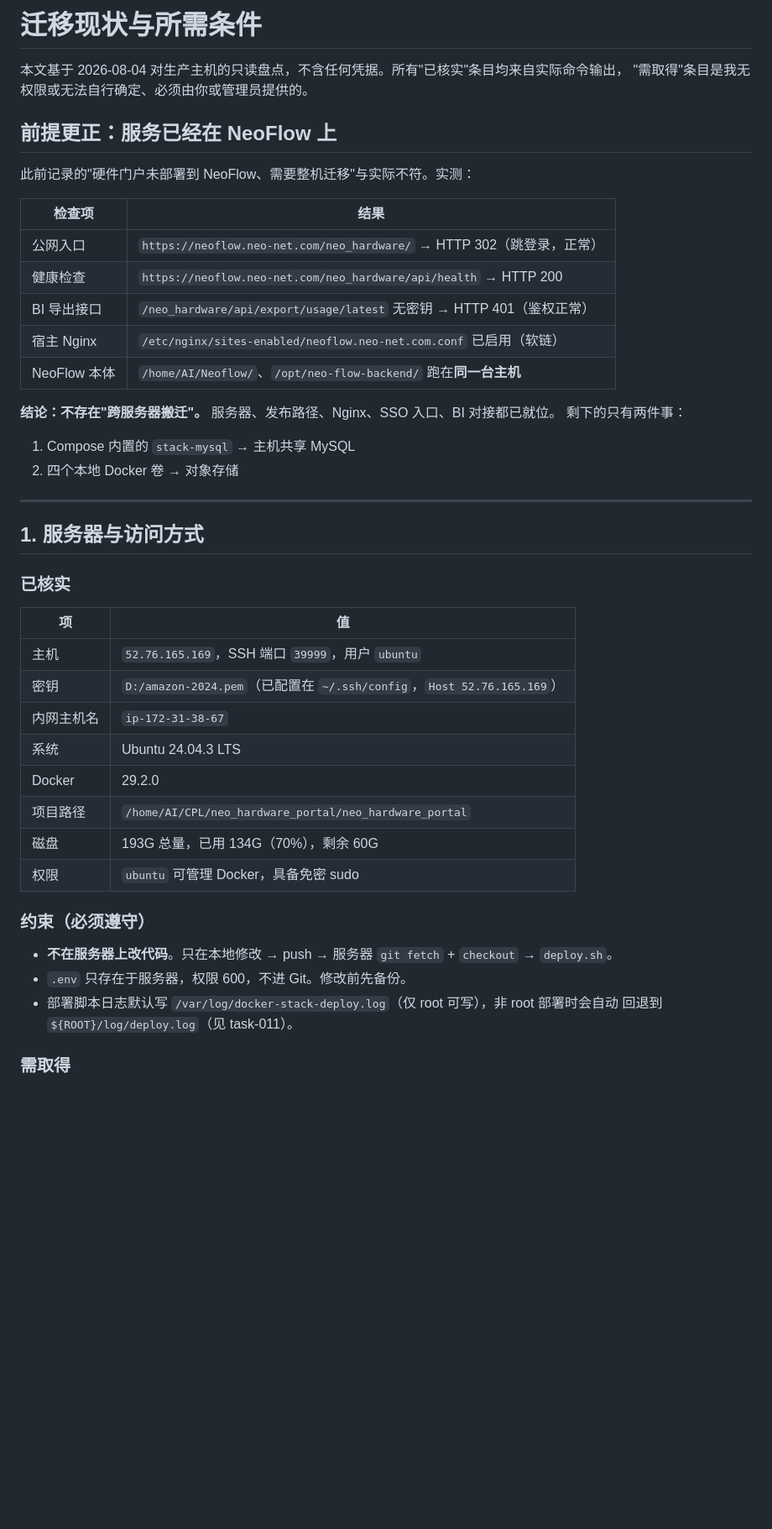
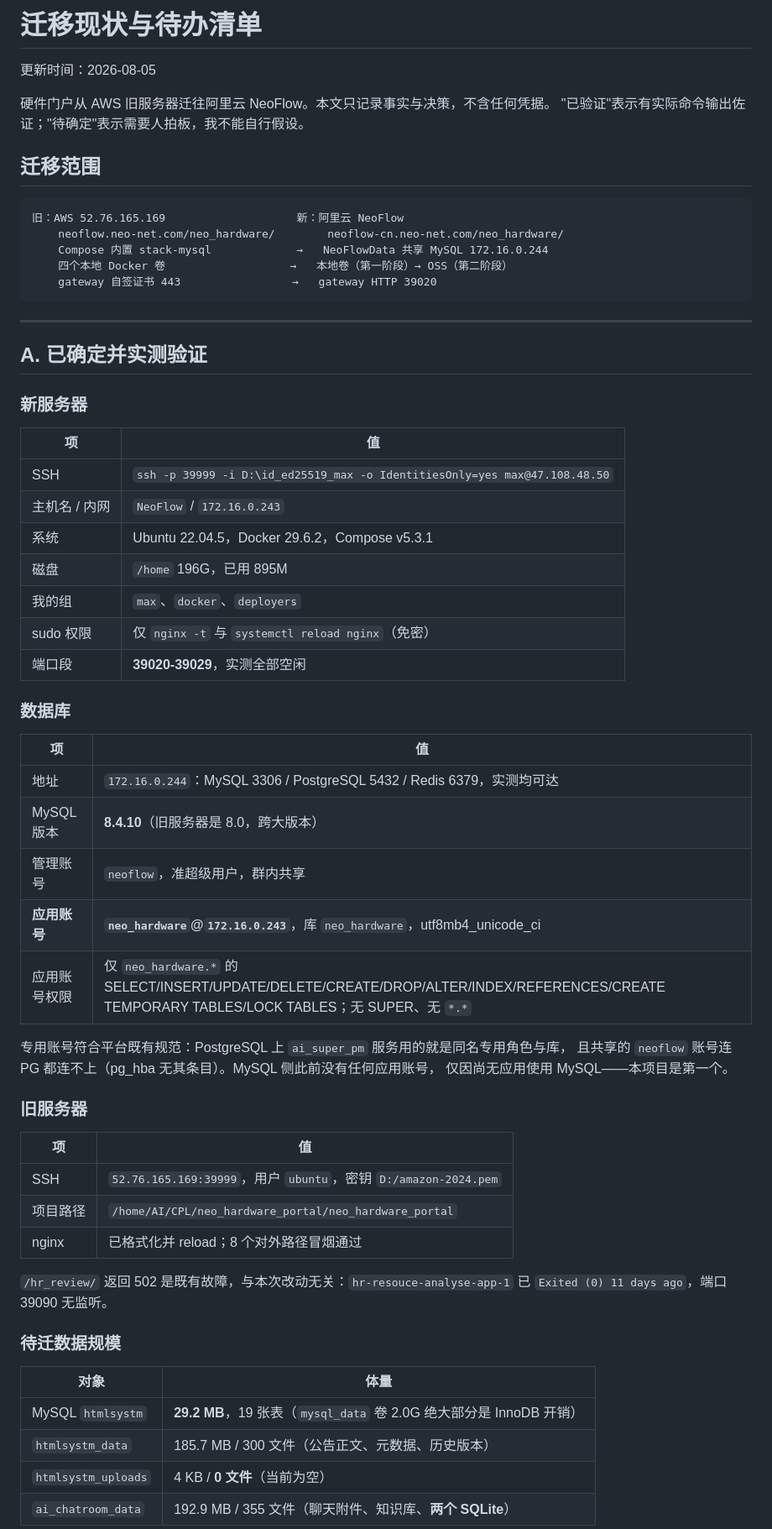
Before and after one commit to Max0314/neo_hardware_portal, a Markdown page: docs/migration-status-and-requirements.md, the part around one of its changes. Shown at 84% size. GitHub-like rendering; blank space fills up the shorter version.

````diff
--- a/docs/migration-status-and-requirements.md
+++ b/docs/migration-status-and-requirements.md
@@ -1,49 +1,67 @@
-# 迁移现状与所需条件
+# 迁移现状与待办清单
 
-本文基于 2026-08-04 对生产主机的只读盘点，不含任何凭据。所有"已核实"条目均来自实际命令输出，
-"需取得"条目是我无权限或无法自行确定、必须由你或管理员提供的。
+更新时间：2026-08-05
 
-## 前提更正：服务已经在 NeoFlow 上
+硬件门户从 AWS 旧服务器迁往阿里云 NeoFlow。本文只记录事实与决策，不含任何凭据。
+"已验证"表示有实际命令输出佐证；"待确定"表示需要人拍板，我不能自行假设。
 
-此前记录的"硬件门户未部署到 NeoFlow、需要整机迁移"与实际不符。实测：
+## 迁移范围
 
-| 检查项 | 结果 |
-| --- | --- |
-| 公网入口 | `https://neoflow.neo-net.com/neo_hardware/` → HTTP 302（跳登录，正常） |
-| 健康检查 | `https://neoflow.neo-net.com/neo_hardware/api/health` → HTTP 200 |
-| BI 导出接口 | `/neo_hardware/api/export/usage/latest` 无密钥 → HTTP 401（鉴权正常） |
-| 宿主 Nginx | `/etc/nginx/sites-enabled/neoflow.neo-net.com.conf` 已启用（软链） |
-| NeoFlow 本体 | `/home/AI/Neoflow/`、`/opt/neo-flow-backend/` 跑在**同一台主机** |
-
-**结论：不存在"跨服务器搬迁"。** 服务器、发布路径、Nginx、SSO 入口、BI 对接都已就位。
-剩下的只有两件事：
-
-1. Compose 内置的 `stack-mysql` → 主机共享 MySQL
-2. 四个本地 Docker 卷 → 对象存储
+```
+旧：AWS 52.76.165.169                    新：阿里云 NeoFlow
+    neoflow.neo-net.com/neo_hardware/        neoflow-cn.neo-net.com/neo_hardware/
+    Compose 内置 stack-mysql             →   NeoFlowData 共享 MySQL 172.16.0.244
+    四个本地 Docker 卷                   →   本地卷（第一阶段）→ OSS（第二阶段）
+    gateway 自签证书 443                 →   gateway HTTP 39020
+```
 
 ---
 
-## 1. 服务器与访问方式
+## A. 已确定并实测验证
 
-### 已核实
+### 新服务器
 
 | 项 | 值 |
 | --- | --- |
-| 主机 | `52.76.165.169`，SSH 端口 `39999`，用户 `ubuntu` |
-| 密钥 | `D:/amazon-2024.pem`（已配置在 `~/.ssh/config`，`Host 52.76.165.169`） |
-| 内网主机名 | `ip-172-31-38-67` |
-| 系统 | Ubuntu 24.04.3 LTS |
-| Docker | 29.2.0 |
+| SSH | `ssh -p 39999 -i D:\id_ed25519_max -o IdentitiesOnly=yes max@47.108.48.50` |
+| 主机名 / 内网 | `NeoFlow` / `172.16.0.243` |
+| 系统 | Ubuntu 22.04.5，Docker 29.6.2，Compose v5.3.1 |
+| 磁盘 | `/home` 196G，已用 895M |
+| 我的组 | `max`、`docker`、`deployers` |
+| sudo 权限 | 仅 `nginx -t` 与 `systemctl reload nginx`（免密） |
+| 端口段 | **39020-39029**，实测全部空闲 |
+
+### 数据库
+
+| 项 | 值 |
+| --- | --- |
+| 地址 | `172.16.0.244`：MySQL 3306 / PostgreSQL 5432 / Redis 6379，实测均可达 |
+| MySQL 版本 | **8.4.10**（旧服务器是 8.0，跨大版本） |
+| 管理账号 | `neoflow`，准超级用户，群内共享 |
+| **应用账号** | **`neo_hardware`@`172.16.0.243`**，库 `neo_hardware`，utf8mb4_unicode_ci |
+| 应用账号权限 | 仅 `neo_hardware.*` 的 SELECT/INSERT/UPDATE/DELETE/CREATE/DROP/ALTER/INDEX/REFERENCES/CREATE TEMPORARY TABLES/LOCK TABLES；无 SUPER、无 `*.*` |
+
+专用账号符合平台既有规范：PostgreSQL 上 `ai_super_pm` 服务用的就是同名专用角色与库，
+且共享的 `neoflow` 账号连 PG 都连不上（pg_hba 无其条目）。MySQL 侧此前没有任何应用账号，
+仅因尚无应用使用 MySQL——本项目是第一个。
+
+### 旧服务器
+
+| 项 | 值 |
+| --- | --- |
+| SSH | `52.76.165.169:39999`，用户 `ubuntu`，密钥 `D:/amazon-2024.pem` |
 | 项目路径 | `/home/AI/CPL/neo_hardware_portal/neo_hardware_portal` |
-| 磁盘 | 193G 总量，已用 134G（70%），剩余 60G |
-| 权限 | `ubuntu` 可管理 Docker，具备免密 sudo |
+| nginx | 已格式化并 reload；8 个对外路径冒烟通过 |
 
-### 约束（必须遵守）
+`/hr_review/` 返回 502 是既有故障，与本次改动无关：`hr-resouce-analyse-app-1` 已
+`Exited (0) 11 days ago`，端口 39090 无监听。
 
-- **不在服务器上改代码**。只在本地修改 → push → 服务器 `git fetch` + `checkout` → `deploy.sh`。
-- `.env` 只存在于服务器，权限 600，不进 Git。修改前先备份。
-- 部署脚本日志默认写 `/var/log/docker-stack-deploy.log`（仅 root 可写），非 root 部署时会自动
-  回退到 `${ROOT}/log/deploy.log`（见 task-011）。
+### 待迁数据规模
 
-### 需取得
+| 对象 | 体量 |
+| --- | --- |
+| MySQL `htmlsystm` | **29.2 MB**，19 张表（`mysql_data` 卷 2.0G 绝大部分是 InnoDB 开销） |
+| `htmlsystm_data` | 185.7 MB / 300 文件（公告正文、元数据、历史版本） |
+| `htmlsystm_uploads` | 4 KB / **0 文件**（当前为空） |
+| `ai_chatroom_data` | 192.9 MB / 355 文件（聊天附件、知识库、**两个 SQLite**） |
 
````
Also changed, not shown: other parts of docs/migration-status-and-requirements.md (+50 -154 lines).
